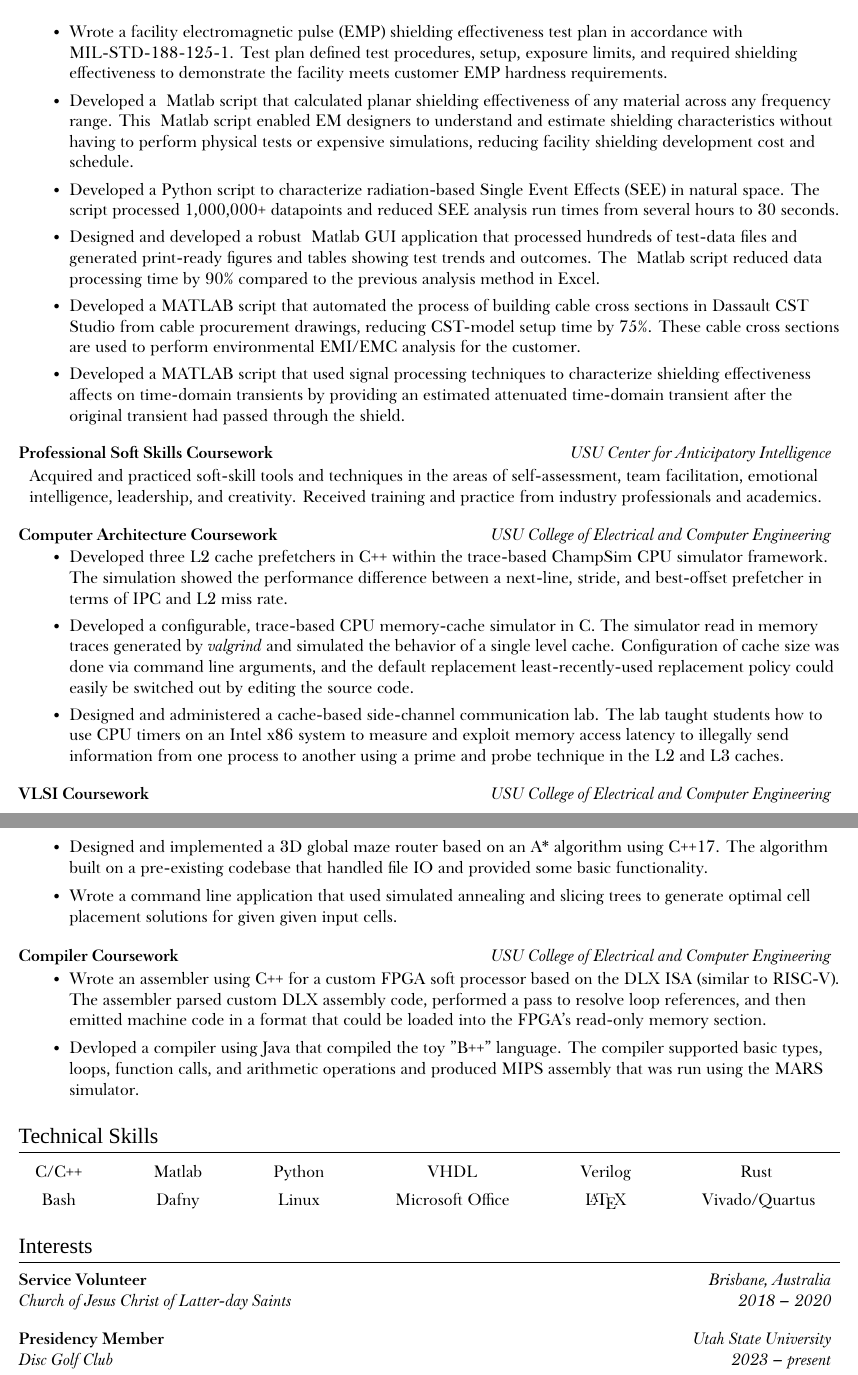
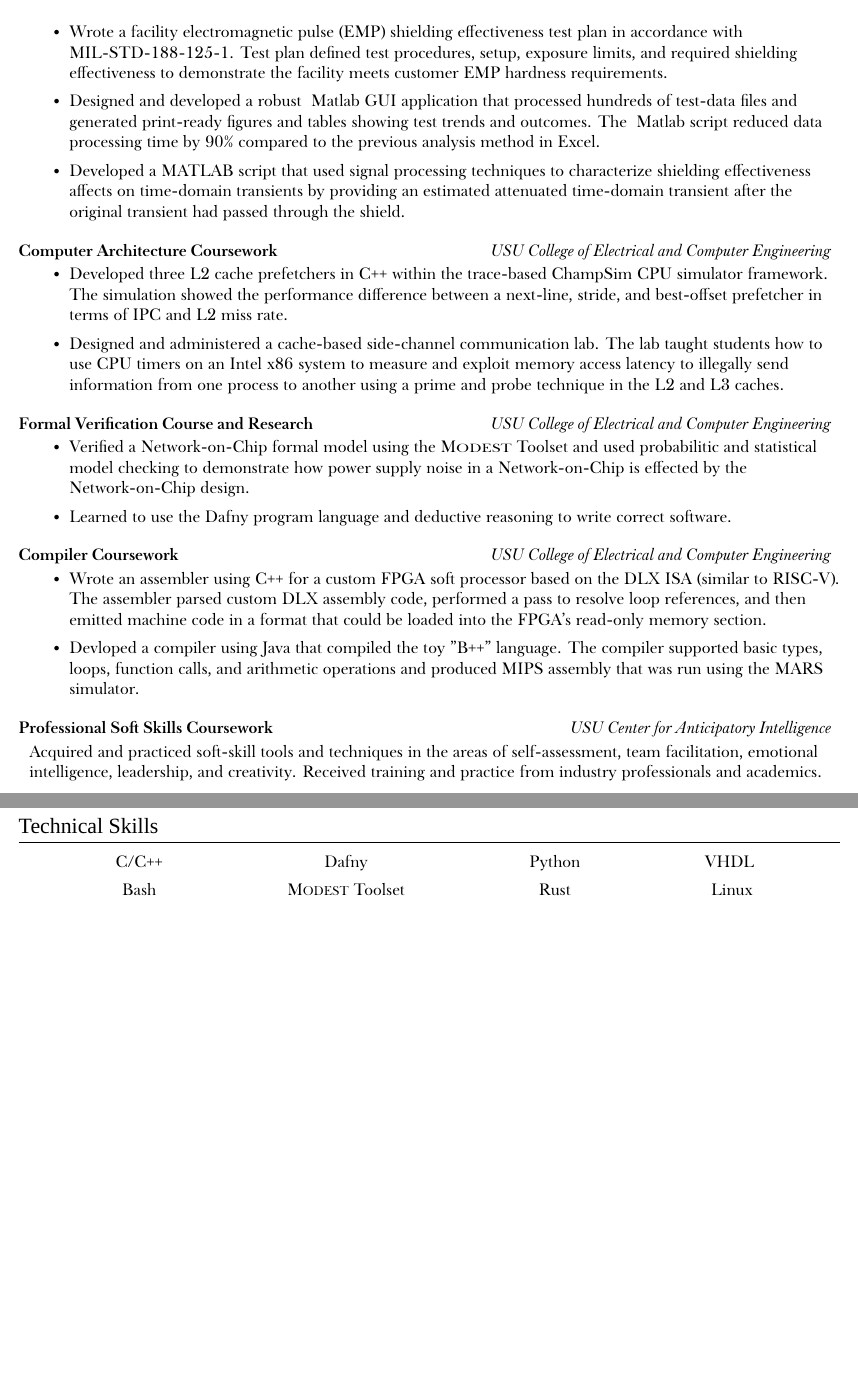
Before and after one commit to nwad123/resume, a LaTeX document (main.tex): two parts of pages 1 and 2 of 2, joined at a grey line, cut so that both start at the same text, the shorter picture padded with empty space. Compiled offline with XeLaTeX; a missing font is replaced by an installed copy or a similar font.

Commit message:
Updated for automated reasoning

```diff
--- a/main.tex
+++ b/main.tex
@@ -181,24 +181,24 @@
                 limits, and required shielding effectiveness to demonstrate the facility meets customer
                 EMP hardness requirements.
 
-            \item Developed a \matlab script that calculated planar shielding effectiveness of any
-                material across any frequency range. This \matlab script enabled EM designers to understand
-                and estimate shielding characteristics without having to perform physical tests or expensive
-                simulations, reducing facility shielding development cost and schedule.
-
-            \item Developed a Python script to characterize radiation-based Single Event Effects (SEE) in
-                natural space. The script processed 1,000,000+ datapoints and reduced SEE analysis
-                run times from several hours to 30 seconds.
+            %\item Developed a \matlab script that calculated planar shielding effectiveness of any
+            %    material across any frequency range. This \matlab script enabled EM designers to understand
+            %    and estimate shielding characteristics without having to perform physical tests or expensive
+            %    simulations, reducing facility shielding development cost and schedule.
+            %
+            %\item Developed a Python script to characterize radiation-based Single Event Effects (SEE) in
+            %    natural space. The script processed 1,000,000+ datapoints and reduced SEE analysis
+            %    run times from several hours to 30 seconds.
 
             \item Designed and developed a robust \matlab GUI application that processed hundreds
                 of test-data files and generated print-ready figures and tables showing test trends and outcomes.
                 The \matlab script reduced data processing time by 90\% compared to the previous analysis
                 method in Excel.
 
-            \item Developed a MATLAB script that automated the process of building cable cross sections
-                in Dassault CST Studio from cable procurement drawings, reducing CST-model setup time by 75\%.
-                These cable cross sections are used to perform environmental EMI/EMC analysis for the
-                customer.
+            %\item Developed a MATLAB script that automated the process of building cable cross sections
+            %    in Dassault CST Studio from cable procurement drawings, reducing CST-model setup time by 75\%.
+            %    These cable cross sections are used to perform environmental EMI/EMC analysis for the
+            %    customer.
 
             \item Developed a MATLAB script that used signal processing techniques to characterize
                 shielding effectiveness affects on time-domain transients by providing an estimated
@@ -220,14 +220,6 @@
 
 %----------- RELEVANT COURSEWORK -----------
 
-    %% Soft Skills Course
-    \vspace{10pt}
-    \simpleHeading{\textbf{Professional Soft Skills Coursework}}{\textit{USU Center for Anticipatory Intelligence}}
-
-    \simpleParagraph{Acquired and practiced soft-skill tools and techniques in the areas of self-assessment, team
-    facilitation, emotional intelligence, leadership, and creativity. Received training and practice
-    from industry professionals and academics.}
-
     %% Computer Architecture Courses
     \vspace{10pt}
     \simpleHeading{\textbf{Computer Architecture Coursework}}
@@ -239,11 +231,11 @@
                 simulator framework. The simulation showed the performance difference between a next-line, stride,
                 and best-offset prefetcher in terms of IPC and L2 miss rate.
 
-            \item Developed a configurable, trace-based CPU memory-cache simulator in C. The simulator
-                read in memory traces generated by \textit{valgrind} and simulated the behavior of a single
-                level cache. Configuration of cache size was done via command line arguments, and the default
-                replacement least-recently-used replacement policy could easily be switched out by editing the
-                source code.
+            %\item Developed a configurable, trace-based CPU memory-cache simulator in C. The simulator
+            %    read in memory traces generated by \textit{valgrind} and simulated the behavior of a single
+            %    level cache. Configuration of cache size was done via command line arguments, and the default
+            %    replacement least-recently-used replacement policy could easily be switched out by editing the
+            %    source code.
 
             \item Designed and administered a cache-based side-channel communication lab. The lab taught
                 students how to use CPU timers on an Intel x86 system to measure and exploit memory access
@@ -254,19 +246,19 @@
     }
 
     %% VLSI Courses
-    \vspace{10pt}
-    \simpleHeading{\textbf{VLSI Coursework}}{\textit{USU College of Electrical and Computer Engineering}}
-
-    \simpleParagraph{
-        \begin{itemize}
-            \item Designed and implemented a 3D global maze router based on an A* algorithm using C++17. The algorithm
-                built on a pre-existing codebase that handled file IO and provided some basic functionality.
-
-            \item Wrote a command line application that used simulated annealing and slicing
-                trees to generate optimal cell placement solutions for given given input cells.
-
-        \end{itemize}
-    }
+    %\vspace{10pt}
+    %\simpleHeading{\textbf{VLSI Coursework}}{\textit{USU College of Electrical and Computer Engineering}}
+    %
+    %\simpleParagraph{
+    %    \begin{itemize}
+    %        \item Designed and implemented a 3D global maze router based on an A* algorithm using C++17. The algorithm
+    %            built on a pre-existing codebase that handled file IO and provided some basic functionality.
+    %
+    %        \item Wrote a command line application that used simulated annealing and slicing
+    %            trees to generate optimal cell placement solutions for given given input cells.
+    %
+    %    \end{itemize}
+    %}
 
     %% Reconfigurable / FPGA Courses
     %\vspace{10pt}
@@ -280,10 +272,18 @@
     %}
 
     %% Formal Verification Course
-    %\vspace{10pt}
-    %\simpleHeading{\textbf{Formal Verification Course and Research}}{\textit{USU College of Electrical and Computer Engineering}}
+    \vspace{10pt}
+    \simpleHeading{\textbf{Formal Verification Course and Research}}{\textit{USU College of Electrical and Computer Engineering}}
 
-    %\simpleParagraph{TODO.}
+    \simpleParagraph{
+        \begin{itemize}
+            \item Verified a Network-on-Chip formal model using the M\fauxsc{odest} Toolset and used probabilitic and
+                statistical model checking to demonstrate how power supply noise in a Network-on-Chip is effected by
+                the Network-on-Chip design.
+
+            \item Learned to use the Dafny program language and deductive reasoning to write correct software.
+        \end{itemize}
+    }
 
     %% Compilers / CS Courses (include assembler from reconfigurable and computer arch perhaps?)
     \vspace{10pt}
@@ -303,6 +303,14 @@
         \end{itemize}
     }
 
+    %% Soft Skills Course
+    \vspace{10pt}
+    \simpleHeading{\textbf{Professional Soft Skills Coursework}}{\textit{USU Center for Anticipatory Intelligence}}
+
+    \simpleParagraph{Acquired and practiced soft-skill tools and techniques in the areas of self-assessment, team
+    facilitation, emotional intelligence, leadership, and creativity. Received training and practice
+    from industry professionals and academics.}
+
 %----------- PROJECTS -----------
 
     %% Potentially add Narrows if it becomes relevant
@@ -321,27 +329,30 @@
 
 \section{Technical Skills}
   \begin{adjustwidth}{0.15in}{0.0in}
-    \begin{tabular*}{0.97\linewidth}{@{\extracolsep{\fill}} cccccc }
+      \begin{center}
+    \begin{tabular*}{0.8\linewidth}{@{\extracolsep{\fill}} cccc }
         C/C++
-            & \matlab
-            & Python & VHDL & Verilog & Rust
+            & \href{https://dafny.org/}{Dafny}
+            & Python
+            & VHDL
             \vspace{5pt} \\
 
         Bash
-            & \href{https://dafny.org/}{Dafny}
-            % & \href{https://www.modestchecker.net/}{M\fakesc{odest}}
-            & Linux & Microsoft Office & \LaTeX & Vivado/Quartus
+            & \href{https://www.modestchecker.net/}{M\fakesc{odest} Toolset}
+            & Rust
+            & Linux
     \end{tabular*}
+      \end{center}
   \end{adjustwidth}
 
 %----------- VOLUNTEER WORK -----------
 
-\section{Interests}
-    \positionHeading{Service Volunteer}{Brisbane, Australia}
-        {Church of Jesus Christ of Latter-day Saints}{2018 -- 2020}
-
-    \positionHeading{Presidency Member}{Utah State University}
-        {Disc Golf Club}{2023 -- present}
+%\section{Interests}
+%    \positionHeading{Service Volunteer}{Brisbane, Australia}
+%        {Church of Jesus Christ of Latter-day Saints}{2018 -- 2020}
+%
+%    \positionHeading{Presidency Member}{Utah State University}
+%        {Disc Golf Club}{2023 -- present}
 
 %----------- CERTIFICATES -----------
 
```
